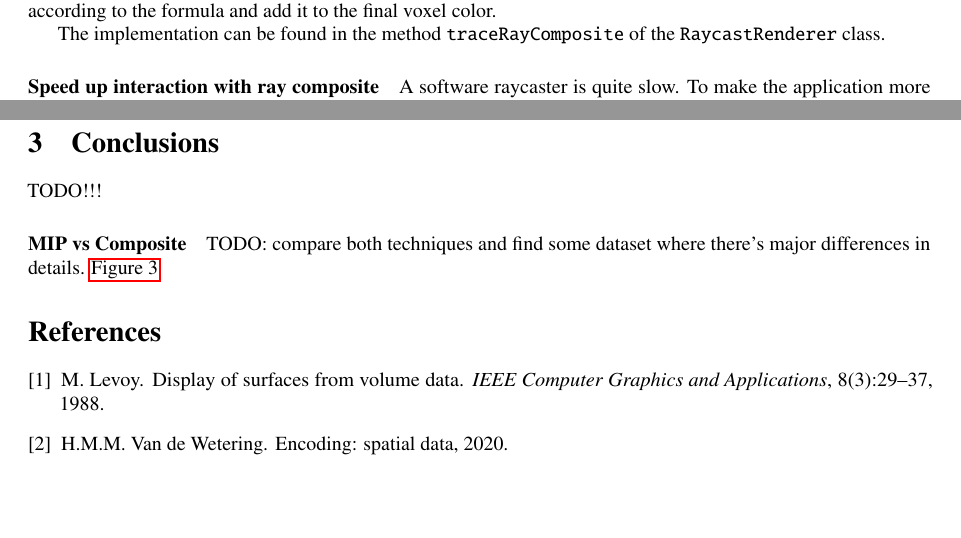
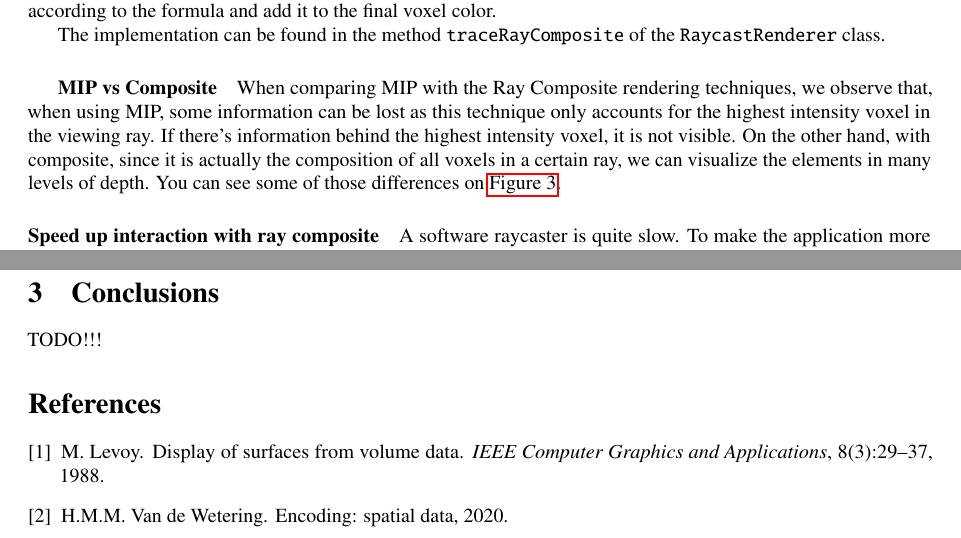
Before and after one commit to nimobeeren/2IMV20, a LaTeX document (docs/main.tex): two parts of pages 1 and 3 of 7, joined at a grey line, cut so that both start at the same text, the shorter picture padded with empty space. Compiled offline with pdfLaTeX.

Commit message:
docs: mips vs composite

```diff
--- a/docs/main.tex
+++ b/docs/main.tex
@@ -73,6 +73,10 @@ $$I(p)=\sum^{n-1}_{i=0}c_i\prod^{n-1}_{j=i+1}(1-\alpha)$$
 Where $\alpha$ is the opacity and $c_i$ the color. Since this calculation is based on a sum, we calculate it iteratively. Using the given {\tt rayVector} and {\tt sampleStep} values, we can calculate the incremental step to go from {\tt entryPoint} to {\tt exitPoint}. For each voxel, we calculate the value using trilinear interpolation\textsuperscript{\autoref{trilinear_interpolation}} and the trilinear gradient\textsuperscript{\autoref{trilinear_gradient}} according to the formula and add it to the final voxel color.
 
 The implementation can be found in the method {\tt traceRayComposite} of the {\tt RaycastRenderer} class.
+
+\subparagraph{MIP vs Composite}
+
+When comparing MIP with the Ray Composite rendering techniques, we observe that, when using MIP, some information can be lost as this technique only accounts for the highest intensity voxel in the viewing ray. If there's information behind the highest intensity voxel, it is not visible. On the other hand, with composite, since it is actually the composition of all voxels in a certain ray, we can visualize the elements in many levels of depth. You can see some of those differences on \autoref{fig:mipscomp}.
 
 \paragraph{Speed up interaction with ray composite}
 \label{speed_up}
@@ -152,10 +156,6 @@ In addition to the implementation on the {\tt raycast} method, we also added a b
 \section{Conclusions}
 
 TODO!!!
-
-\paragraph{MIP vs Composite}
-
-TODO: compare both techniques and find some dataset where there's major differences in details. \autoref{fig:mipscomp}
 
 \bibliographystyle{plain}
 \bibliography{references}
```
